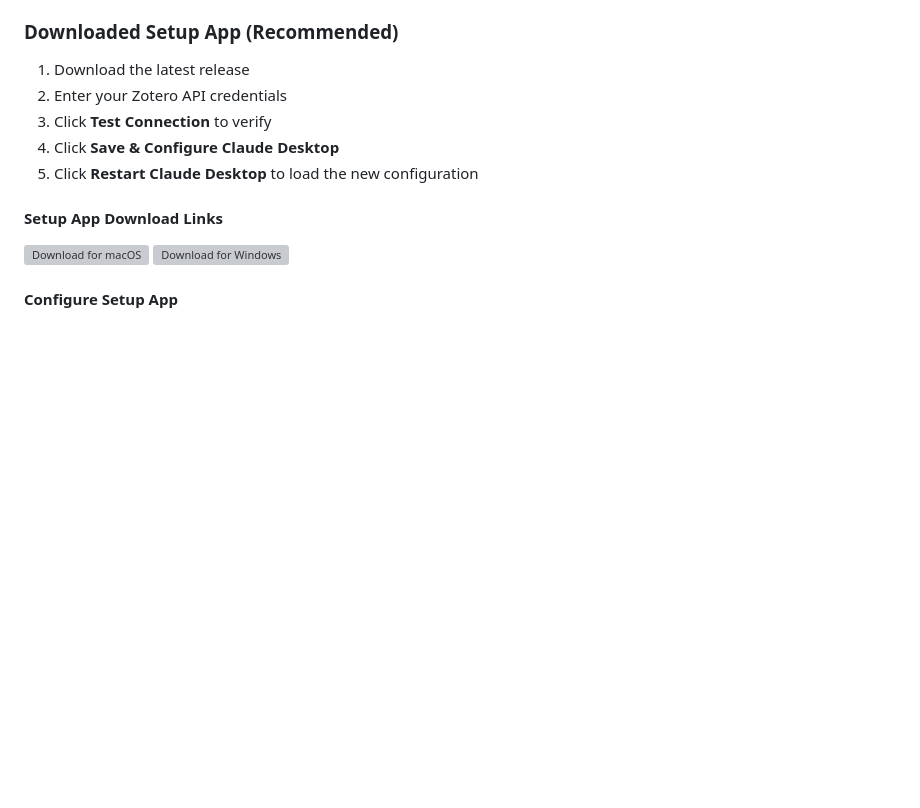
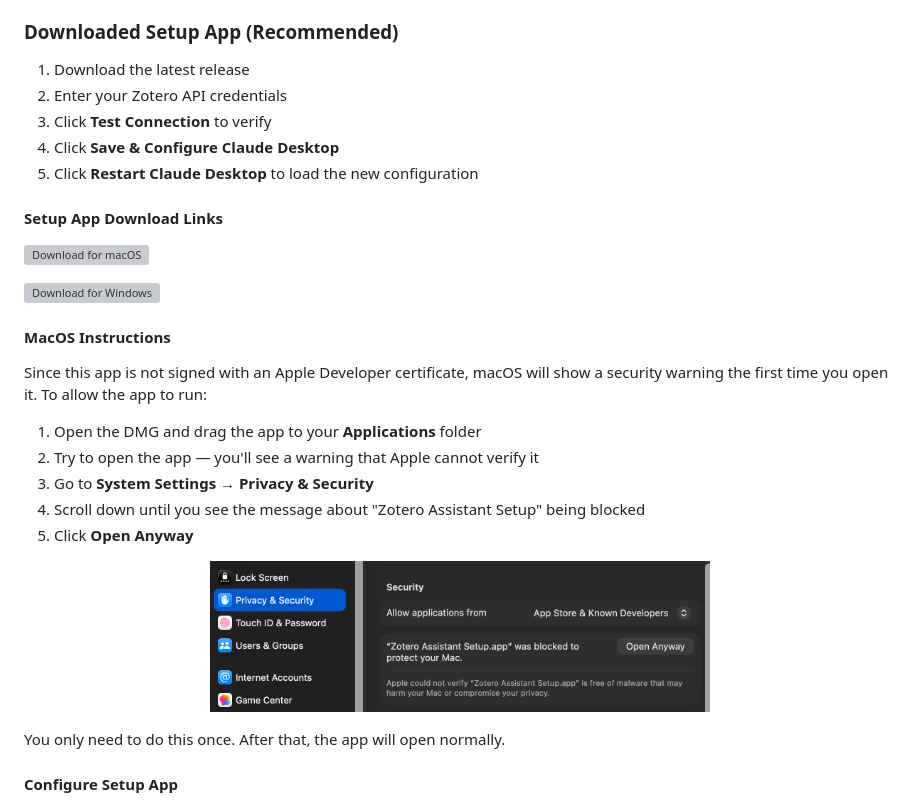
Before and after one commit to upascal/add-to-zotero-mcp, a Markdown page: README.md, the part around the change. GitHub-like rendering; pictures changed too: assets/MacOS-privacy-settings.png (added); blank space fills up the shorter version; grey boxes are pictures that could not be loaded.

Commit message:
docs: Add macOS privacy instructions and a supporting screenshot to the README.

```diff
--- a/README.md
+++ b/README.md
@@ -27,7 +27,24 @@ A Node.js MCP server that lets Claude Desktop **read, write, and manage** items
 #### Setup App Download Links
 
 [![Download for macOS](assets/download-mac.svg)](../../releases/latest/download/Zotero-Assistant-Setup.dmg)
+
 [![Download for Windows](assets/download-windows.svg)](../../releases/latest/download/Zotero-Assistant-Setup.exe)
+
+#### MacOS Instructions
+
+Since this app is not signed with an Apple Developer certificate, macOS will show a security warning the first time you open it. To allow the app to run:
+
+1. Open the DMG and drag the app to your **Applications** folder
+2. Try to open the app — you'll see a warning that Apple cannot verify it
+3. Go to **System Settings** → **Privacy & Security**
+4. Scroll down until you see the message about "Zotero Assistant Setup" being blocked
+5. Click **Open Anyway**
+
+<p align="center">
+  <img src="assets/MacOS-privacy-settings.png" width="500" alt="macOS Privacy & Security settings showing Open Anyway button" />
+</p>
+
+You only need to do this once. After that, the app will open normally.
 
 #### Configure Setup App
 
```
